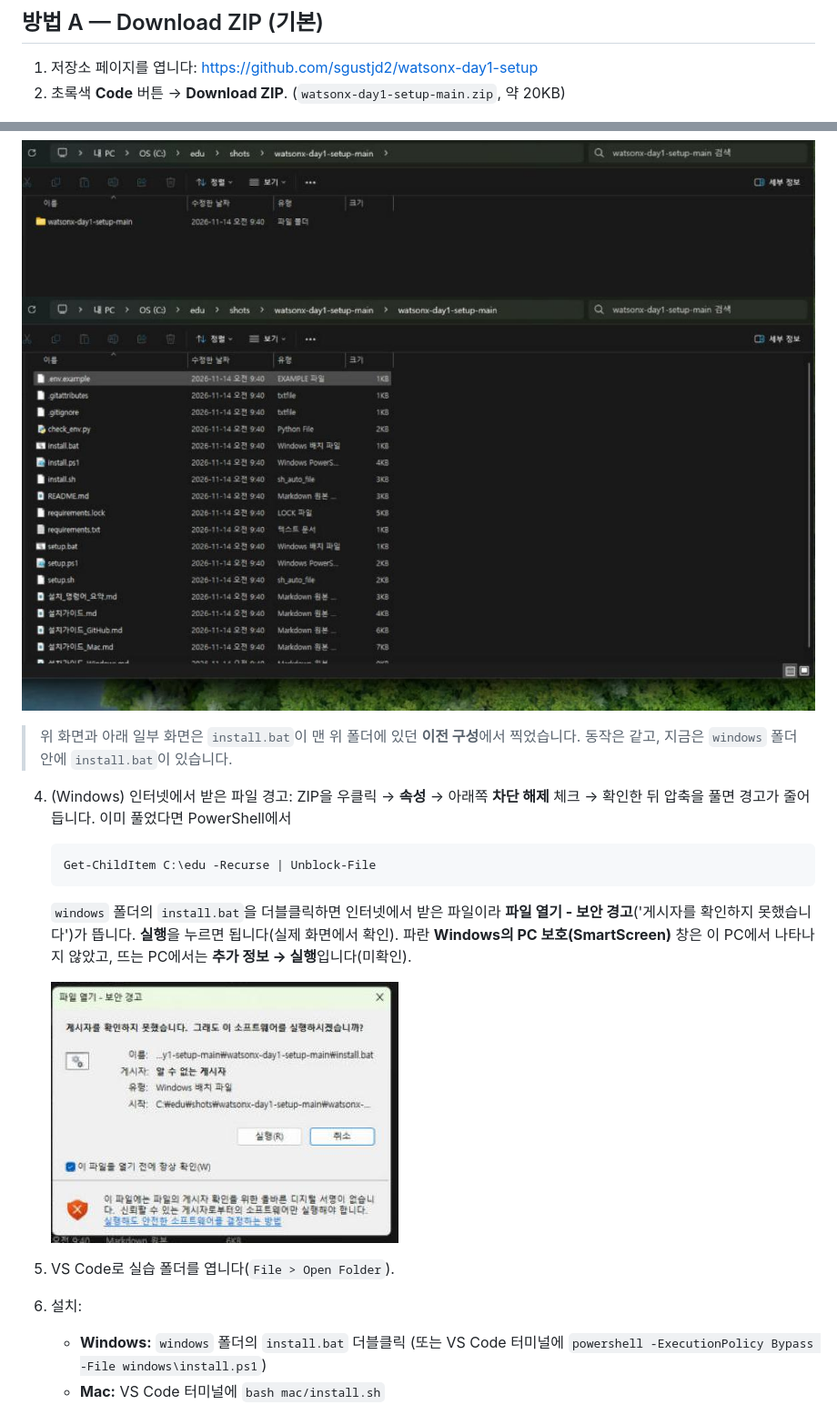
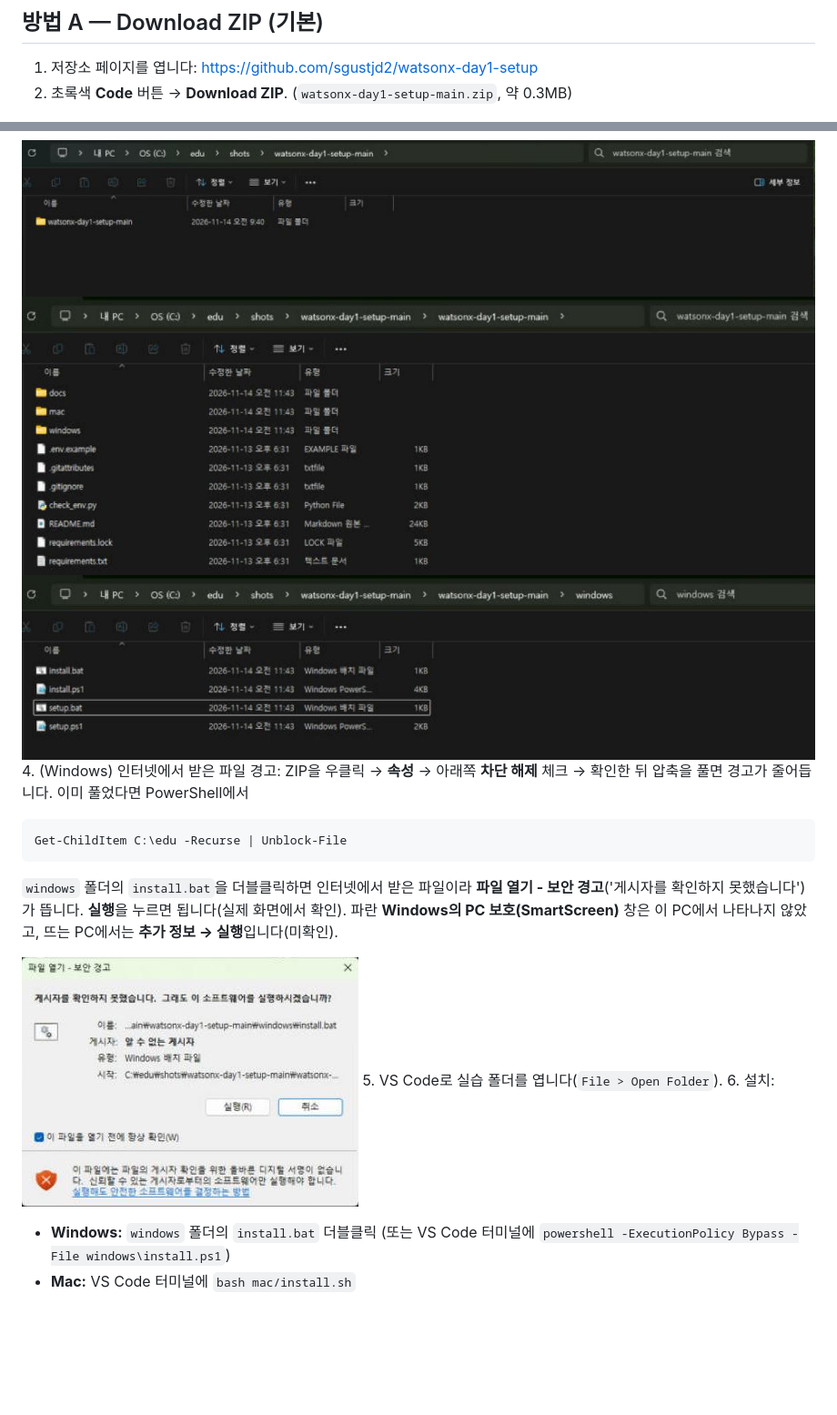
Before and after one commit to sgustjd2/watsonx-day1-setup, a Markdown page: docs/01_GitHub에서_받기.md, 2 parts joined by grey strips. Shown at 91% size. Drawn GitHub-style; pictures changed too: docs/images/03_inner_folder.jpg (added), docs/images/03_inner_folder_install_bat.jpg (deleted), docs/images/03b_windows_folder.jpg (added); blank space fills up the shorter version.

````diff
--- a/docs/01_GitHub에서_받기.md
+++ b/docs/01_GitHub에서_받기.md
@@ -19,7 +19,7 @@
 ## 방법 A — Download ZIP (기본)
 
 1. 저장소 페이지를 엽니다: https://github.com/sgustjd2/watsonx-day1-setup
-2. 초록색 **Code** 버튼 → **Download ZIP**. (`watsonx-day1-setup-main.zip`, 약 20KB)
+2. 초록색 **Code** 버튼 → **Download ZIP**. (`watsonx-day1-setup-main.zip`, 약 0.3MB)
 
 ![Code → Download ZIP](images/01_code_download_zip.png)
 3. **짧은 경로**에 압축을 풉니다. Windows는 `C:\edu`, Mac은 홈 폴더의 `edu`(`~/edu`)를 권합니다. 다운로드 폴더나 OneDrive 안은 경로가 길어 설치가 실패할 수 있습니다(약 100자 이상).
@@ -27,9 +27,8 @@
    - 이때 `watsonx-day1-setup-main` 폴더가 **두 겹**으로 생기는 것이 정상입니다(실제 화면에서 확인). **그 안에 `windows` 폴더와 `mac` 폴더가 보이는 안쪽 폴더**가 실습 폴더입니다.
 
    ![폴더 안에 폴더](images/02_zip_folder_in_folder.jpg)
-   ![안쪽 폴더](images/03_inner_folder_install_bat.jpg)
-
-   > 위 화면과 아래 일부 화면은 `install.bat`이 맨 위 폴더에 있던 **이전 구성**에서 찍었습니다. 동작은 같고, 지금은 `windows` 폴더 안에 `install.bat`이 있습니다.
+   ![안쪽 폴더: windows, mac 폴더](images/03_inner_folder.jpg)
+   ![windows 폴더 안: install.bat](images/03b_windows_folder.jpg)
 4. (Windows) 인터넷에서 받은 파일 경고: ZIP을 우클릭 → **속성** → 아래쪽 **차단 해제** 체크 → 확인한 뒤 압축을 풀면 경고가 줄어듭니다. 이미 풀었다면 PowerShell에서
    ```powershell
    Get-ChildItem C:\edu -Recurse | Unblock-File
````
Also changed, not shown: README.md (+3 -4 lines).
